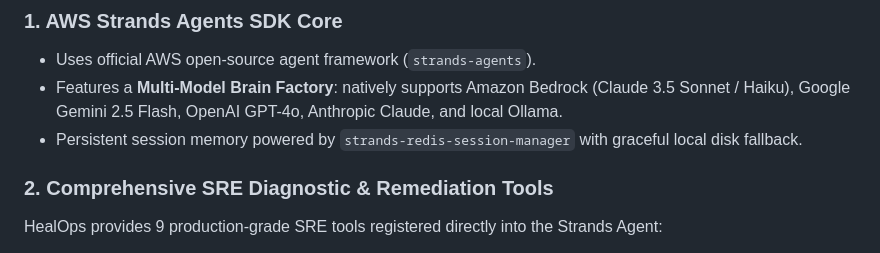
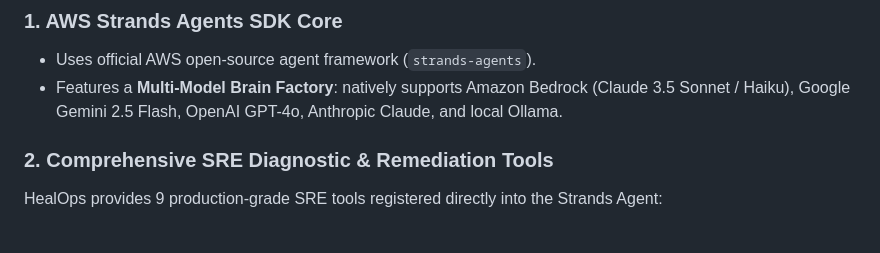
Before and after one commit to santusht06/healops, a Markdown page: README.md, the part around one of its changes. Rendered like a GitHub page.

```diff
--- a/README.md
+++ b/README.md
@@ -80,8 +82,6 @@ flowchart TB
 ### 1. AWS Strands Agents SDK Core
 - Uses official AWS open-source agent framework (`strands-agents`).
 - Features a **Multi-Model Brain Factory**: natively supports Amazon Bedrock (Claude 3.5 Sonnet / Haiku), Google Gemini 2.5 Flash, OpenAI GPT-4o, Anthropic Claude, and local Ollama.
-- Persistent session memory powered by `strands-redis-session-manager` with graceful local disk fallback.
-
 ### 2. Comprehensive SRE Diagnostic & Remediation Tools
 HealOps provides 9 production-grade SRE tools registered directly into the Strands Agent:
 1. `get_system_telemetry`: Real-time CPU, RAM, Disk, Load averages via `psutil`.
```
Also changed, not shown: other parts of README.md (+2 -0 lines).
